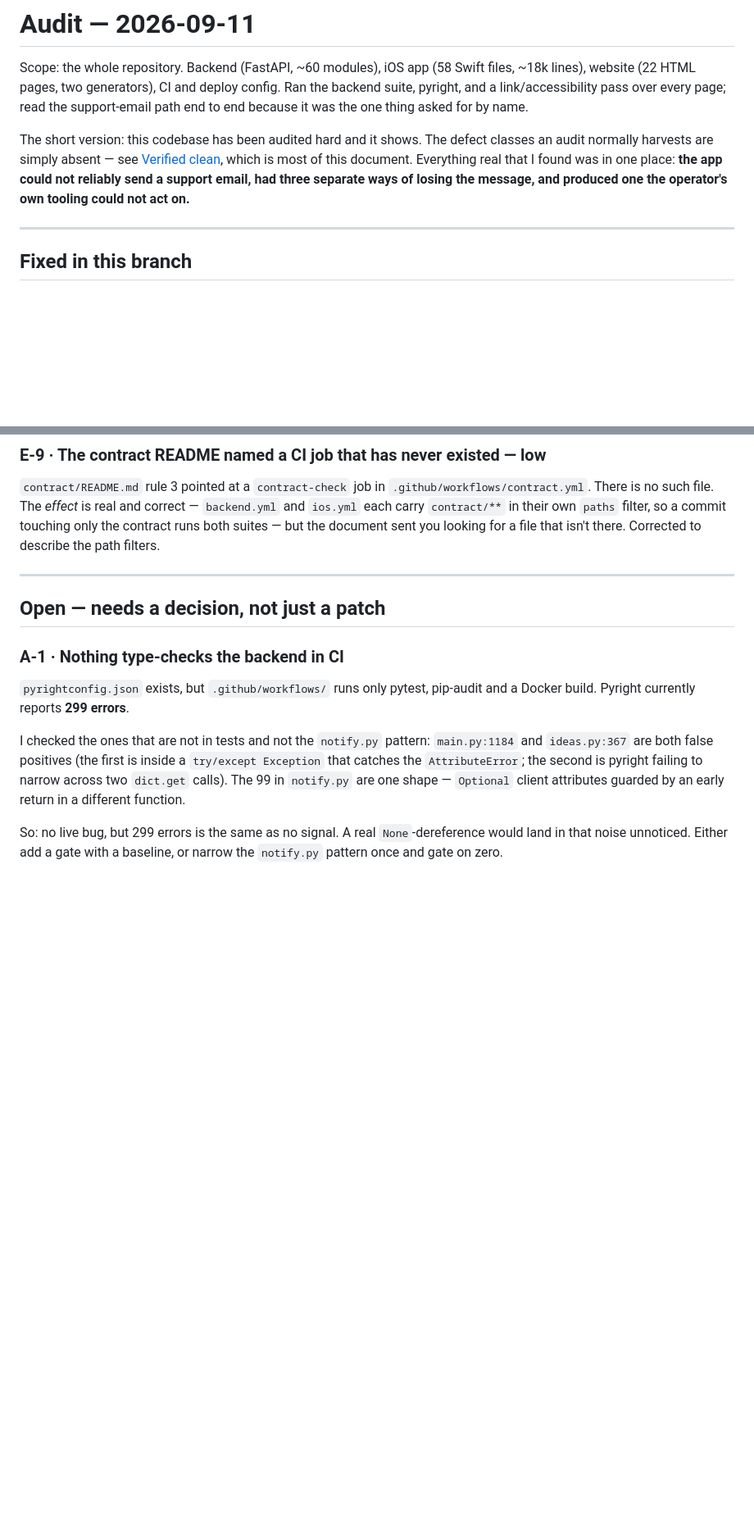
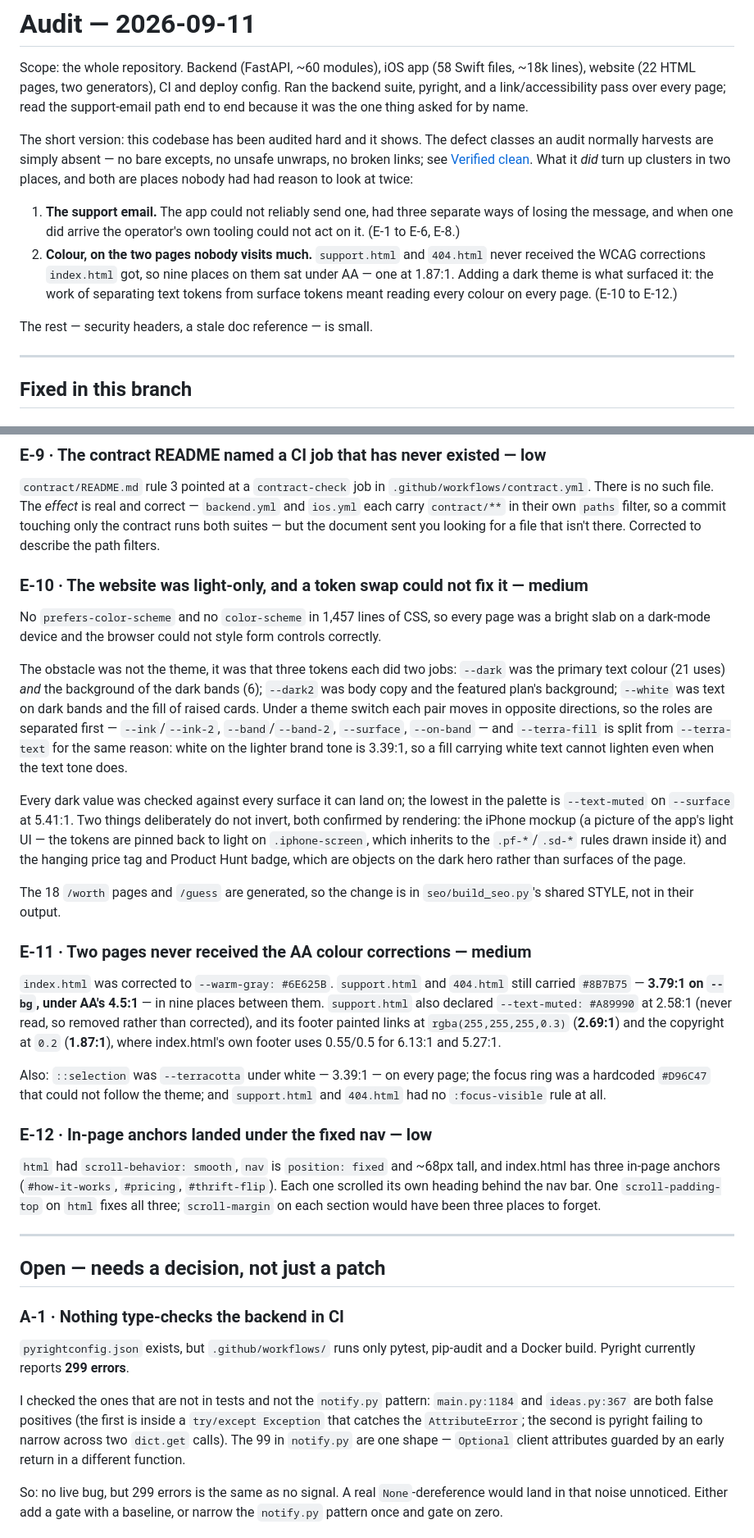
Before and after one commit to hsilviu05/SnapWorth, a Markdown page: docs/AUDIT-2026-09-11.md, 2 parts joined by grey strips. Shown at 82% size. Drawn GitHub-style; blank space fills up the shorter version.

Commit message:
docs: fold the website findings into the audit
E-10 to E-12 (light-only CSS, the AA corrections support.html and 404.html
never received, in-page anchors landing behind the fixed nav) and the
closing of the light-mode item that was open as A-2.

The summary claimed everything real was in one place, which stopped being
true once the theme work made every colour on every page worth reading. It
now names both clusters, and says plainly that the second one only surfaced
because separating text tokens from surface tokens required looking.

Co-Authored-By: Claude Opus 5 <noreply@anthropic.com>
Claude-Session: https://claude.ai/code/session_012K3ZAuEUVTL77Y3u1yszP7

```diff
--- a/docs/AUDIT-2026-09-11.md
+++ b/docs/AUDIT-2026-09-11.md
@@ -7,11 +7,21 @@ every page; read the support-email path end to end because it was the one
 thing asked for by name.
 
 The short version: this codebase has been audited hard and it shows. The
-defect classes an audit normally harvests are simply absent — see
-[Verified clean](#verified-clean), which is most of this document. Everything
-real that I found was in one place: **the app could not reliably send a
-support email, had three separate ways of losing the message, and produced
-one the operator's own tooling could not act on.**
+defect classes an audit normally harvests are simply absent — no bare
+excepts, no unsafe unwraps, no broken links; see
+[Verified clean](#verified-clean). What it *did* turn up clusters in two
+places, and both are places nobody had had reason to look at twice:
+
+1. **The support email.** The app could not reliably send one, had three
+   separate ways of losing the message, and when one did arrive the
+   operator's own tooling could not act on it. (E-1 to E-6, E-8.)
+2. **Colour, on the two pages nobody visits much.** `support.html` and
+   `404.html` never received the WCAG corrections `index.html` got, so nine
+   places on them sat under AA — one at 1.87:1. Adding a dark theme is what
+   surfaced it: the work of separating text tokens from surface tokens meant
+   reading every colour on every page. (E-10 to E-12.)
+
+The rest — security headers, a stale doc reference — is small.
 
 ---
 
@@ -136,6 +146,55 @@ their own `paths` filter, so a commit touching only the contract runs both
 suites — but the document sent you looking for a file that isn't there.
 Corrected to describe the path filters.
 
+### E-10 · The website was light-only, and a token swap could not fix it — medium
+
+No `prefers-color-scheme` and no `color-scheme` in 1,457 lines of CSS, so
+every page was a bright slab on a dark-mode device and the browser could not
+style form controls correctly.
+
+The obstacle was not the theme, it was that three tokens each did two jobs:
+`--dark` was the primary text colour (21 uses) *and* the background of the
+dark bands (6); `--dark2` was body copy and the featured plan's background;
+`--white` was text on dark bands and the fill of raised cards. Under a theme
+switch each pair moves in opposite directions, so the roles are separated
+first — `--ink`/`--ink-2`, `--band`/`--band-2`, `--surface`, `--on-band` —
+and `--terra-fill` is split from `--terra-text` for the same reason: white on
+the lighter brand tone is 3.39:1, so a fill carrying white text cannot
+lighten even when the text tone does.
+
+Every dark value was checked against every surface it can land on; the lowest
+in the palette is `--text-muted` on `--surface` at 5.41:1. Two things
+deliberately do not invert, both confirmed by rendering: the iPhone mockup
+(a picture of the app's light UI — the tokens are pinned back to light on
+`.iphone-screen`, which inherits to the `.pf-*`/`.sd-*` rules drawn inside
+it) and the hanging price tag and Product Hunt badge, which are objects on
+the dark hero rather than surfaces of the page.
+
+The 18 `/worth` pages and `/guess` are generated, so the change is in
+`seo/build_seo.py`'s shared STYLE, not in their output.
+
+### E-11 · Two pages never received the AA colour corrections — medium
+
+`index.html` was corrected to `--warm-gray: #6E625B`. `support.html` and
+`404.html` still carried `#8B7B75` — **3.79:1 on `--bg`, under AA's 4.5:1** —
+in nine places between them. `support.html` also declared
+`--text-muted: #A89990` at 2.58:1 (never read, so removed rather than
+corrected), and its footer painted links at `rgba(255,255,255,0.3)`
+(**2.69:1**) and the copyright at `0.2` (**1.87:1**), where index.html's own
+footer uses 0.55/0.5 for 6.13:1 and 5.27:1.
+
+Also: `::selection` was `--terracotta` under white — 3.39:1 — on every page;
+the focus ring was a hardcoded `#D96C47` that could not follow the theme; and
+`support.html` and `404.html` had no `:focus-visible` rule at all.
+
+### E-12 · In-page anchors landed under the fixed nav — low
+
+`html` had `scroll-behavior: smooth`, `nav` is `position: fixed` and ~68px
+tall, and index.html has three in-page anchors (`#how-it-works`, `#pricing`,
+`#thrift-flip`). Each one scrolled its own heading behind the nav bar. One
+`scroll-padding-top` on `html` fixes all three; `scroll-margin` on each
+section would have been three places to forget.
+
 ---
 
 ## Open — needs a decision, not just a patch
```
Also changed, not shown: other parts of docs/AUDIT-2026-09-11.md (+7 -14 lines).
